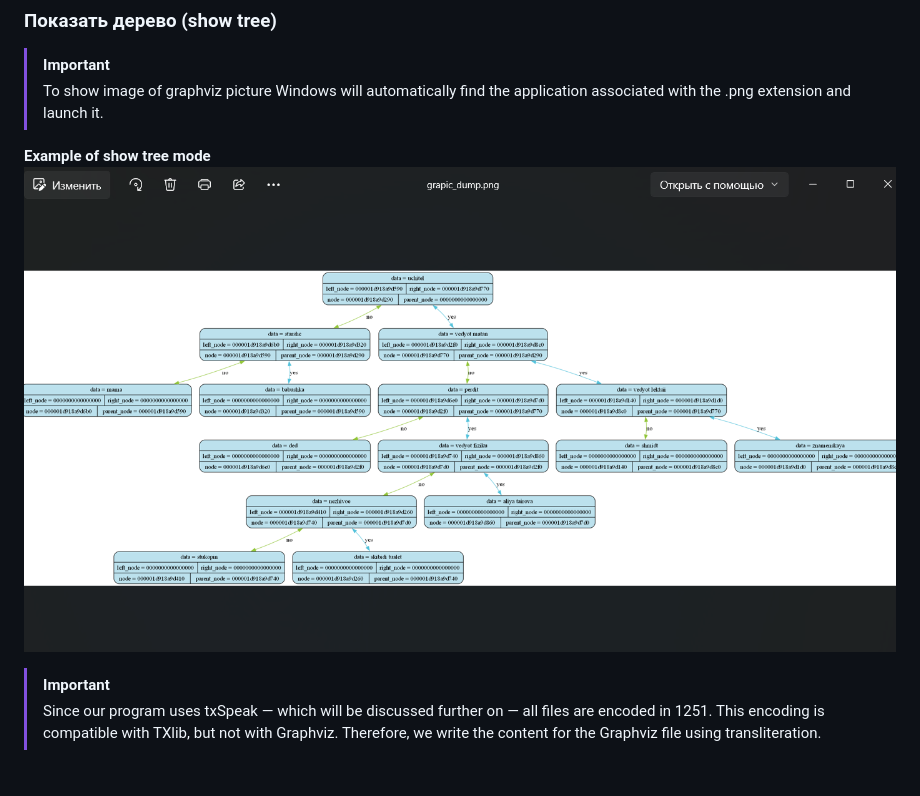
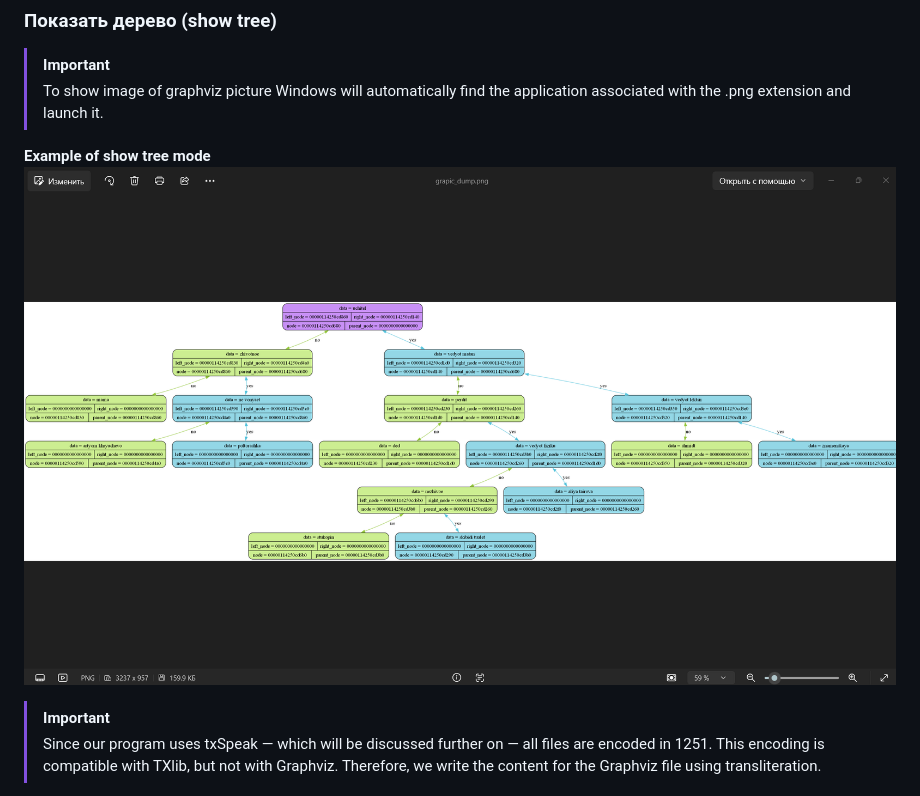
Before and after one commit to pso11/Akinator, a Markdown page: README/README.md, the part around the change. Drawn GitHub-style; pictures changed too: README/image-2.png (added).

```diff
--- a/README/README.md
+++ b/README/README.md
@@ -143,7 +143,7 @@ If he doesn't guess, you suggest him to add the object in question.
 > To show image of graphviz picture Windows will automatically find the application associated with the   .png extension and launch it.
 
 **Example of show tree mode**
-![alt text](image.png)
+![alt text](image-2.png)
 
 > [!IMPORTANT]
 > Since our program uses txSpeak — which will be discussed further on — all files are encoded in 1251. This encoding is compatible with TXlib, but not with Graphviz. Therefore, we write the content for the Graphviz file using transliteration.
```
Also changed, not shown: grapic_dump.png, 4 other files.
